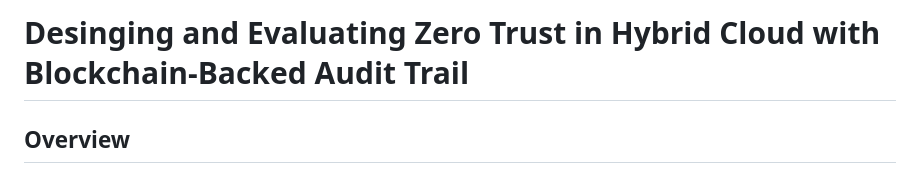
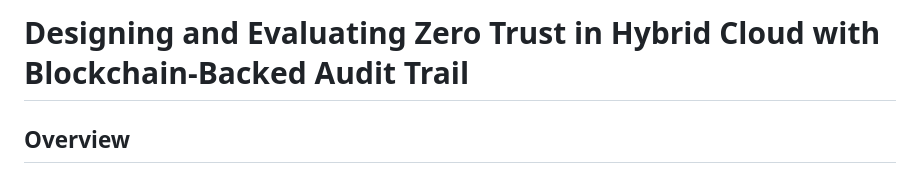
Before and after one commit to Faithosse/Designing-and-Evaluating-zero-trust-in-hybrid-cloud-environment-with-blockchain-audit, a Markdown page: README.md, the part around the change. Rendered like a GitHub page.

```diff
--- a/README.md
+++ b/README.md
@@ -1,4 +1,4 @@
-# Desinging and Evaluating Zero Trust in Hybrid Cloud with Blockchain-Backed Audit Trail
+# Designing and Evaluating Zero Trust in Hybrid Cloud with Blockchain-Backed Audit Trail
 
 ## Overview
 
```
